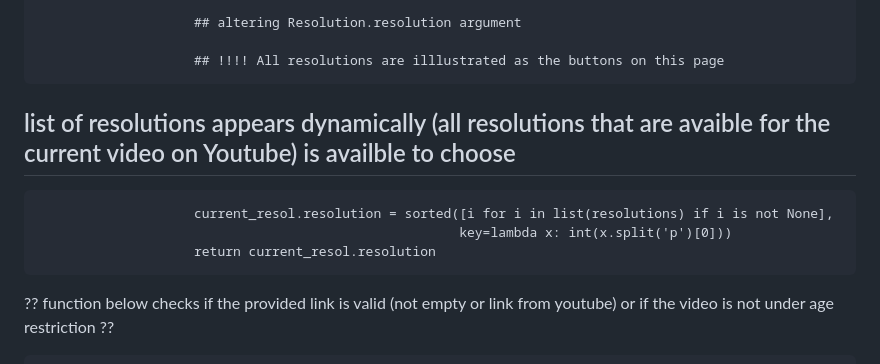
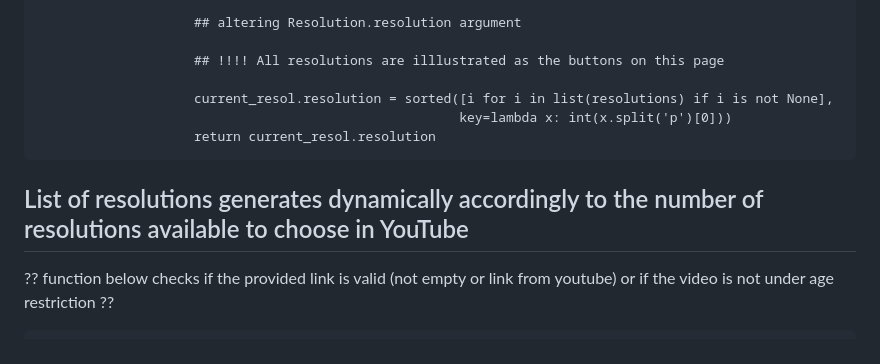
Before and after one commit to Boris2232/Video_downloader_django, a Markdown page: Download_videos.md, the part around the change. Rendered like a GitHub page.

```diff
--- a/Download_videos.md
+++ b/Download_videos.md
@@ -34,11 +34,10 @@
 
                         ## !!!! All resolutions are illlustrated as the buttons on this page
 
-## list of resolutions appears dynamically (all resolutions that are avaible for the current video on Youtube) is availble to choose
-
                         current_resol.resolution = sorted([i for i in list(resolutions) if i is not None],
                                                           key=lambda x: int(x.split('p')[0]))
                         return current_resol.resolution
+## List of resolutions generates dynamically accordingly to the number of resolutions available to choose in YouTube
 
 
 ?? function below checks if the provided link is valid (not empty or link from youtube) or if the video is not under age restriction ??
```
